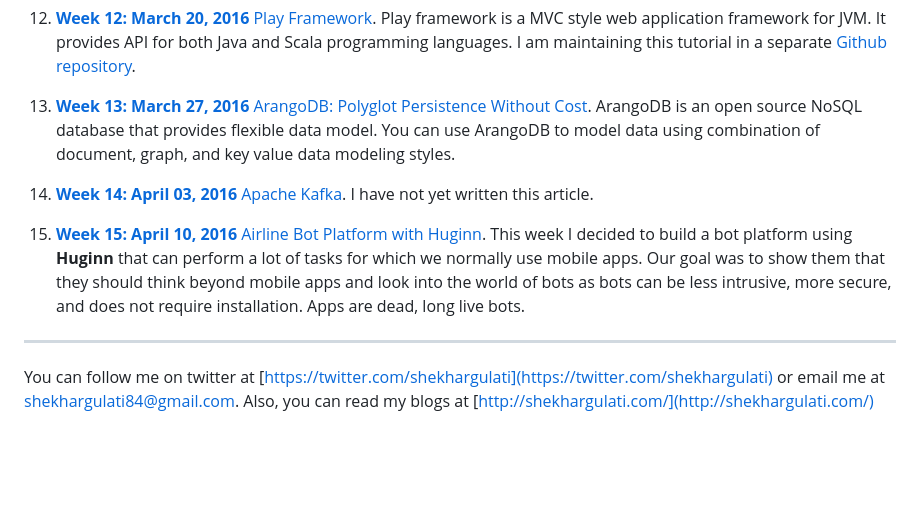
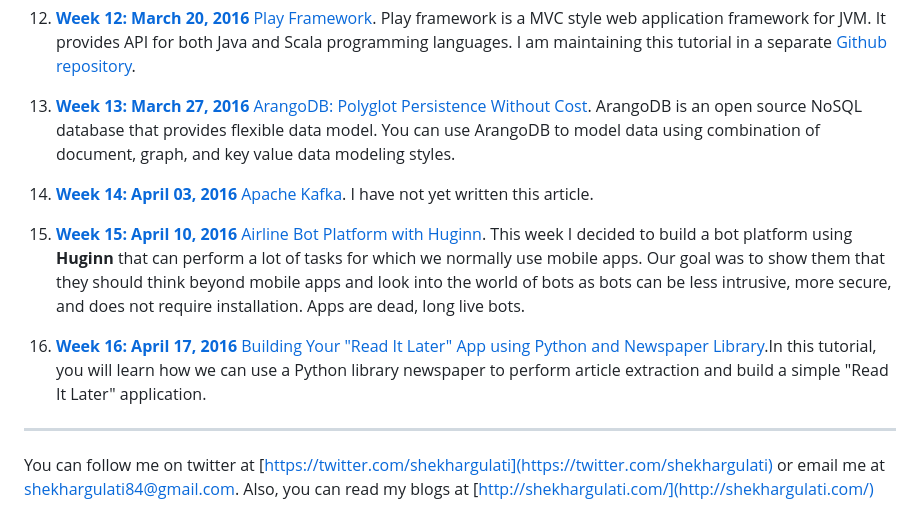
Before and after one commit to shekhargulati/52-technologies-in-2016, a Markdown page: README.md, the part around the change printed below. Drawn GitHub-style; blank space fills up the shorter version.

Commit message:
16-newspaper wip

```diff
--- a/README.md
+++ b/README.md
@@ -44,5 +44,7 @@ Below is the list of technologies covered in this series:
 
-15. **[Week 15: April 10, 2016](./15-huginn/README.md)** [Airline Bot Platform with Huginn](./15-huginn/README.md). This week I decided to build a bot platform using **Huginn** that can perform a lot of tasks for which we normally use mobile apps. Our goal was to show them that they should think beyond mobile apps and look into the world of bots as bots can be less intrusive, more secure, and does not require installation. Apps are dead, long live bots.
+15. **[Week 15: April 10, 2016](./15-huginn)** [Airline Bot Platform with Huginn](./15-huginn/README.md). This week I decided to build a bot platform using **Huginn** that can perform a lot of tasks for which we normally use mobile apps. Our goal was to show them that they should think beyond mobile apps and look into the world of bots as bots can be less intrusive, more secure, and does not require installation. Apps are dead, long live bots.
+
+16. **[Week 16: April 17, 2016](./16-newspaper)** [Building Your "Read It Later" App using Python and Newspaper Library](./16-newspaper/README.md).In this tutorial, you will learn how we can use a Python library newspaper to perform article extraction and build a simple "Read It Later" application.
 
 -----------
 You can follow me on twitter at [https://twitter.com/shekhargulati](https://twitter.com/shekhargulati) or email me at <shekhargulati84@gmail.com>. Also, you can read my blogs at [http://shekhargulati.com/](http://shekhargulati.com/)
```
Also changed, not shown: other parts of README.md (+2 -2 lines), 16-newspaper/README.md (added, +213 -0 lines), 16-newspaper/images/stories.jpg (added).
